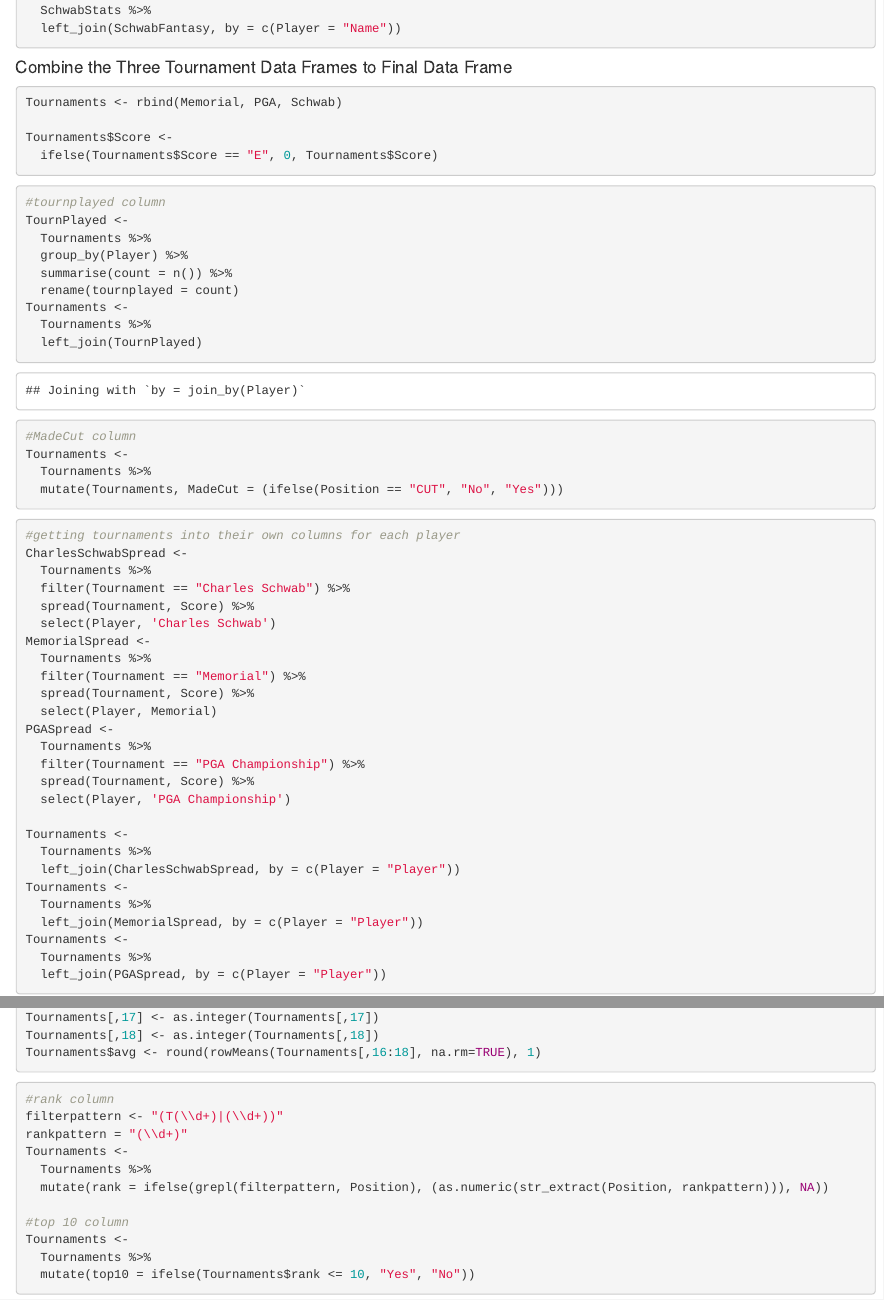
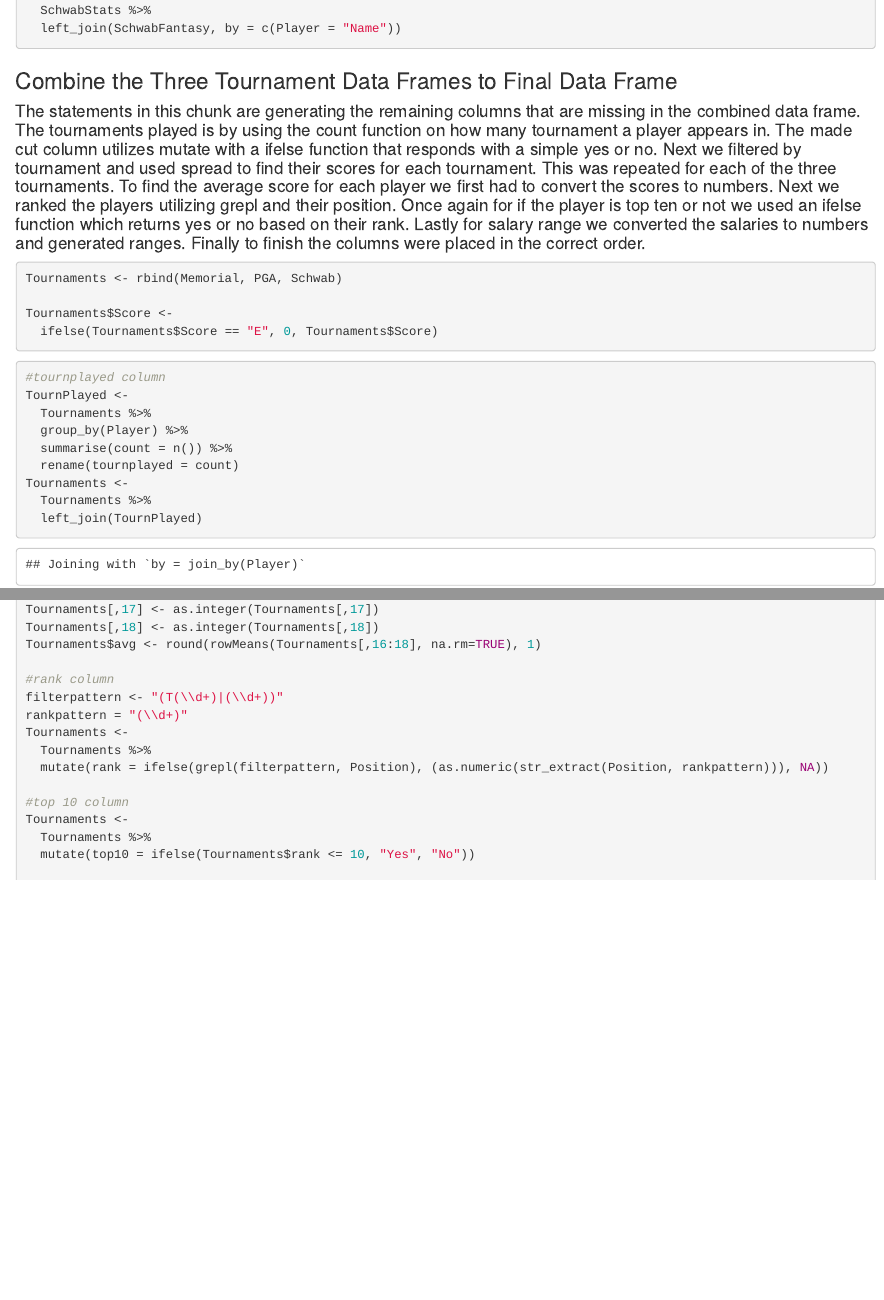
Before and after one commit to janeschneider194/ProjectTeam6-3, an R Markdown document (STAT184Project.Rmd): the page in a window 1100 px wide, from 1850 px down before the commit and from 1900 px down after it, so that both start at the same text, and a second part further down, joined at a grey line. Rendered offline with R 4.5, knitr and Pandoc, with nearby package versions.

Commit message:
added description and put bottom chunks together into fourth chunk

````diff
--- a/STAT184Project.Rmd
+++ b/STAT184Project.Rmd
@@ -53,7 +53,8 @@
   left_join(SchwabFantasy, by = c(Player = "Name"))
 
 ```
-#### Combine the Three Tournament Data Frames to Final Data Frame
+### Combine the Three Tournament Data Frames to Final Data Frame
+#### The statements in this chunk are generating the remaining columns that are missing in the combined data frame. The tournaments played is by using the count function on how many tournament a player appears in. The made cut column utilizes mutate with a ifelse function that responds with a simple yes or no. Next we filtered by tournament and used spread to find their scores for each tournament. This was repeated for each of the three tournaments. To find the average score for each player we first had to convert the scores to numbers. Next we ranked the players utilizing grepl and their position. Once again for if the player is top ten or not we used an ifelse function which returns yes or no based on their rank. Lastly for salary range we converted the salaries to numbers and generated ranges. Finally to finish the columns were placed in the correct order.
 ```{r}
 Tournaments <- rbind(Memorial, PGA, Schwab)
 
@@ -77,9 +78,7 @@
 Tournaments <-
   Tournaments %>%
   mutate(Tournaments, MadeCut = (ifelse(Position == "CUT", "No", "Yes")))
-```
 
-```{r}
 #getting tournaments into their own columns for each player
 CharlesSchwabSpread <-
   Tournaments %>%
@@ -121,4 +115,3 @@
-```{r}
 #rank column
 filterpattern <- "(T(\\d+)|(\\d+))"
 rankpattern = "(\\d+)"
````
Also changed, not shown: STAT184Project.Rmd (11 more changed lines).
